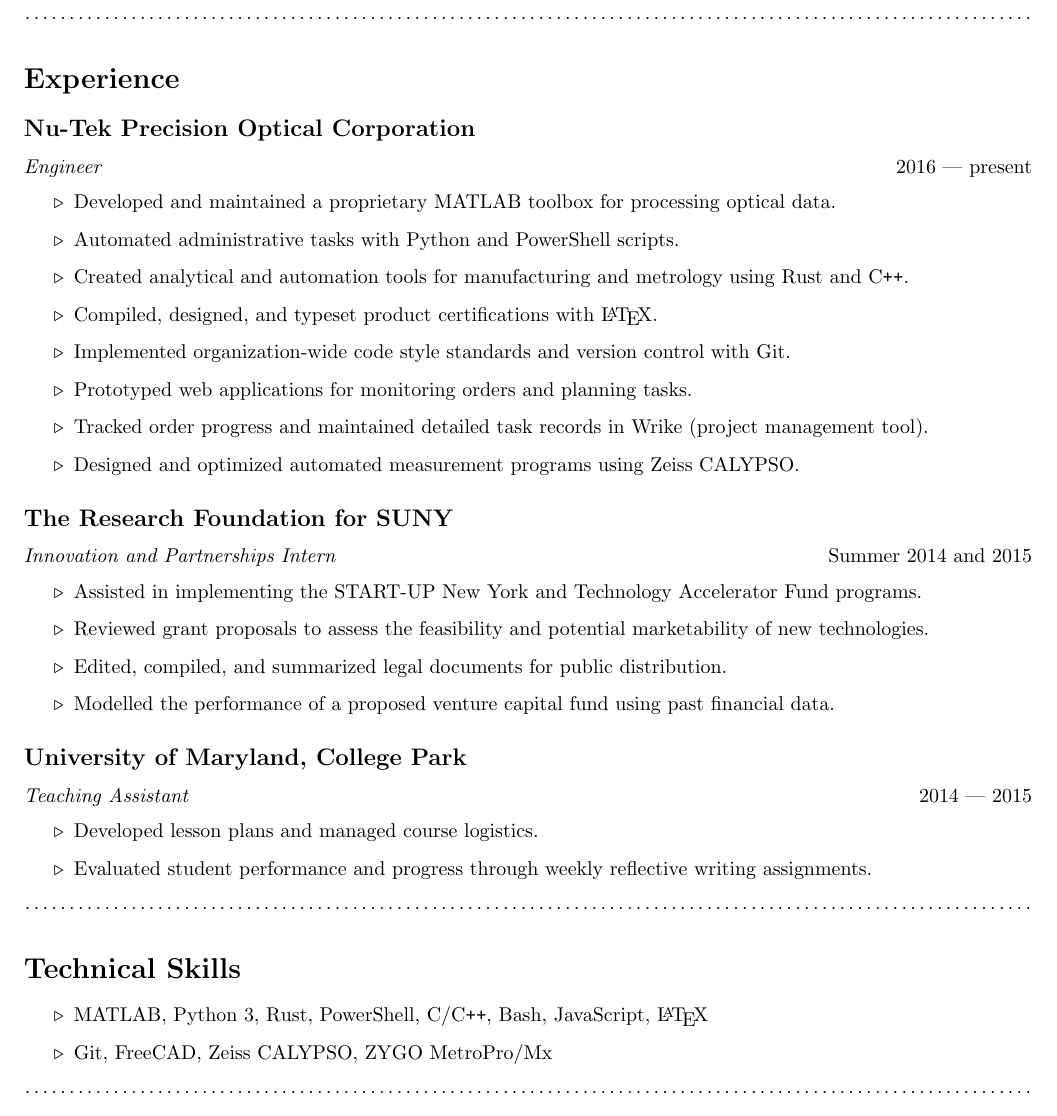
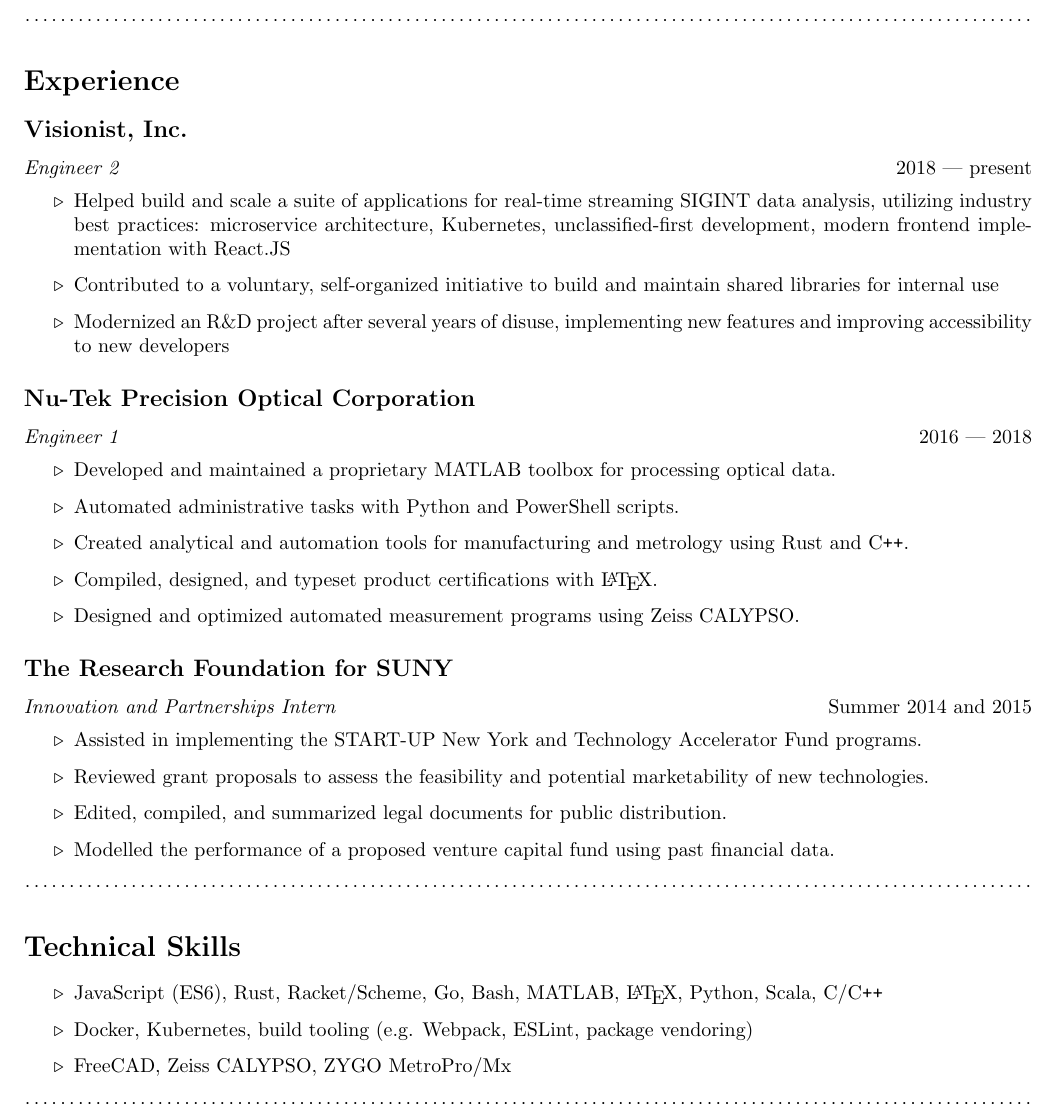
Before and after one commit to g-s-k/resume, a LaTeX CV (Kaplan_George_resume.tex): part of the page, cut so that both start at the same text. Compiled offline with pdfLaTeX.

Commit message:
updated the resume

```diff
--- a/Kaplan_George_resume.tex
+++ b/Kaplan_George_resume.tex
@@ -58,16 +58,25 @@
 \dotfringe{}
 
 \section*{Experience}
+\subsection*{Visionist, Inc.}
+\textit{Engineer 2} \hfill 2018 --- present
+\begin{itemize}
+  \item Helped build and scale a suite of applications for real-time
+    streaming SIGINT data analysis, utilizing industry best practices: microservice
+    architecture, Kubernetes, unclassified-first development, modern frontend
+    implementation with React.JS
+  \item Contributed to a voluntary, self-organized initiative to build and maintain
+    shared libraries for internal use
+  \item Modernized an R\&D project after several years of disuse, implementing
+    new features and improving accessibility to new developers
+\end{itemize}
 \subsection*{Nu-Tek Precision Optical Corporation}
-\textit{Engineer} \hfill 2016 --- present
+\textit{Engineer 1} \hfill 2016 --- 2018
 \begin{itemize}
   \item Developed and maintained a proprietary MATLAB toolbox for processing optical data.
   \item Automated administrative tasks with Python and PowerShell scripts.
   \item Created analytical and automation tools for manufacturing and metrology using Rust and C\texttt{++}.
   \item Compiled, designed, and typeset product  certifications with \LaTeX.
-  \item Implemented organization-wide code style standards and version control with Git.
-  \item Prototyped web applications for monitoring orders and planning tasks.
-  \item Tracked order progress and maintained detailed task records in Wrike (project management tool).
   \item Designed and optimized automated measurement programs using Zeiss CALYPSO.\@
 \end{itemize}
 \subsection*{The Research Foundation for SUNY}
@@ -78,17 +87,12 @@
   \item Edited, compiled, and summarized legal documents for public distribution.
   \item Modelled the performance of a proposed venture capital fund using past financial data.
 \end{itemize}
-\subsection*{University of Maryland, College Park}
-\textit{Teaching Assistant} \hfill 2014 --- 2015
-\begin{itemize}
-  \item Developed lesson plans and managed course logistics.
-  \item Evaluated student performance and progress through weekly reflective writing assignments.
-\end{itemize}
 \dotfringe{}
 \section*{Technical Skills}
 \begin{itemize}
-  \item MATLAB, Python 3, Rust, PowerShell, C/C\texttt{++}, Bash, JavaScript, \LaTeX
-  \item Git, FreeCAD, Zeiss CALYPSO, ZYGO MetroPro/Mx
+  \item JavaScript (ES6), Rust, Racket/Scheme, Go, Bash, MATLAB, \LaTeX, Python, Scala, C/C\texttt{++}
+  \item Docker, Kubernetes, build tooling (e.g. Webpack, ESLint, package vendoring)
+  \item FreeCAD, Zeiss CALYPSO, ZYGO MetroPro/Mx
 \end{itemize}
 
 \dotfringe{}
```
Also changed, not shown: Kaplan_George_resume.pdf.
